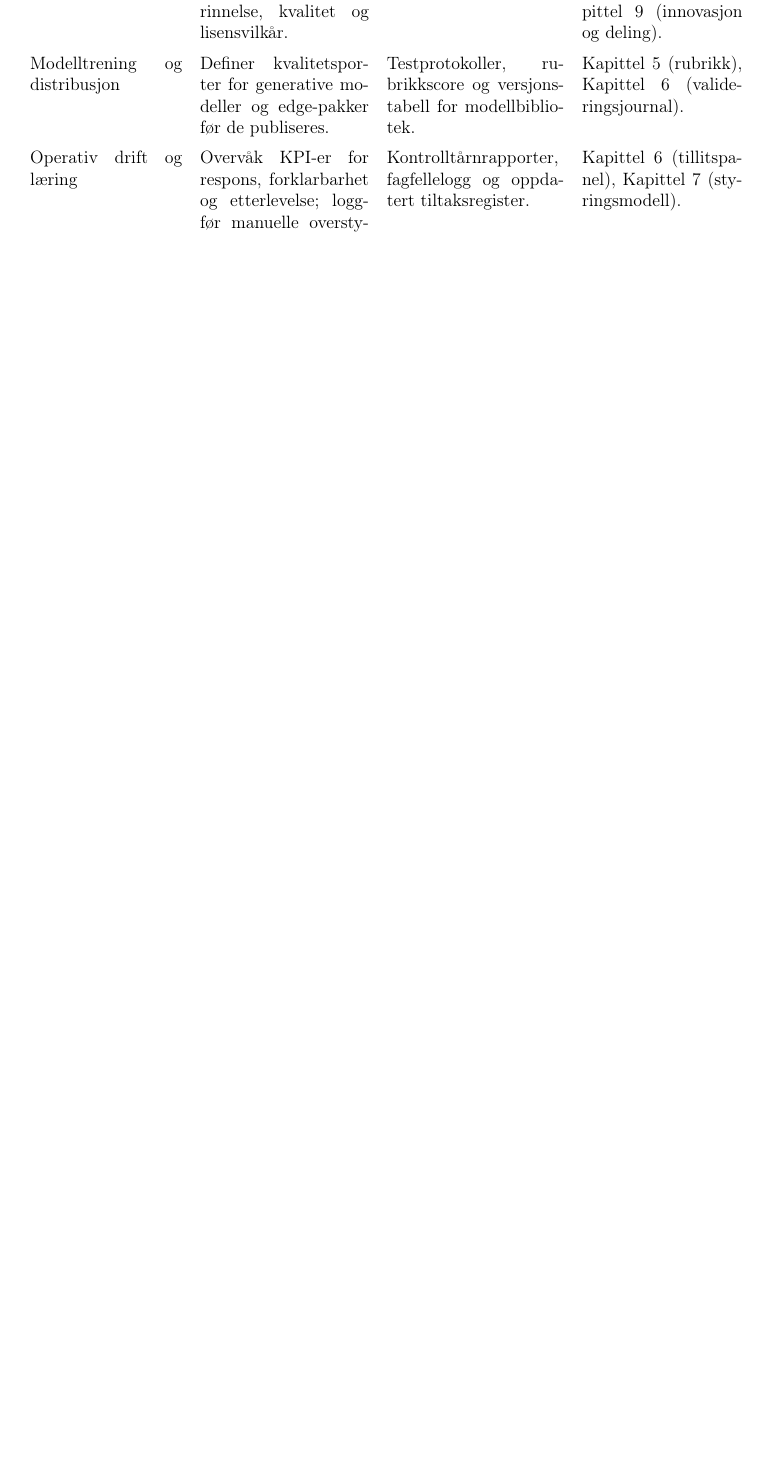
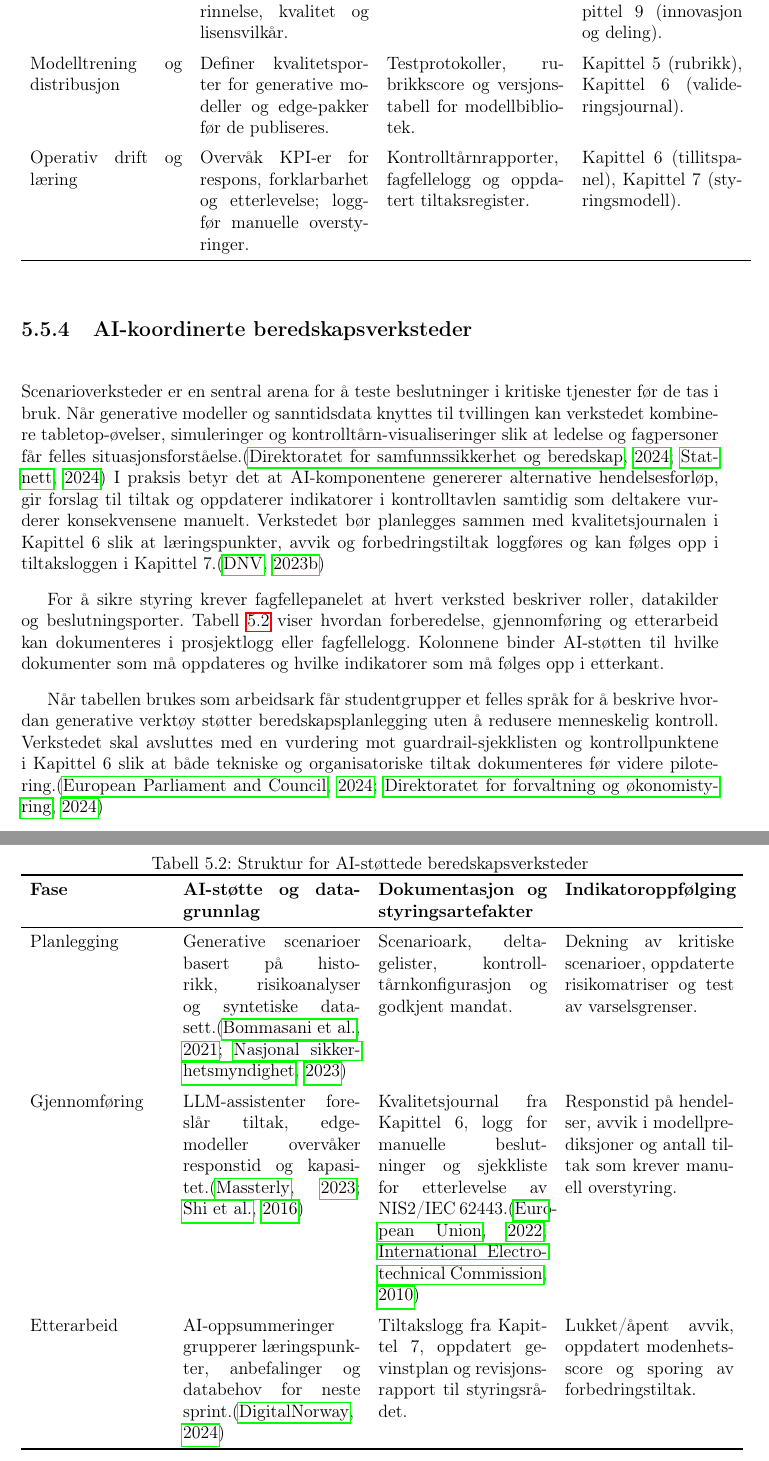
Before and after one commit to Nettking/roborepo, a LaTeX thesis (books/digitaltvilling_masterbok/main.tex, which reads books/digitaltvilling_masterbok/chapters/kapittel05-ai.tex): part of page 112 of 289 before the commit and two parts of pages 112 and 113 of 291 after it, the two joined at a grey line, cut so that both start at the same text, the shorter picture padded with empty space. Compiled offline with pdfLaTeX.

Commit message:
DT-108: Legg til AI-koordinerte beredskapsverksteder

```diff
--- a/books/digitaltvilling_masterbok/chapters/kapittel05-ai.tex
+++ b/books/digitaltvilling_masterbok/chapters/kapittel05-ai.tex
@@ -84,6 +84,30 @@ Tabell~\ref{tab:kontrollpunkter-generativ} viser hvordan styringen kan dokumente
 \end{table}
 
 Denne styringsrammen gjør det enklere å argumentere for generativt databruk overfor juridiske og etiske vurderinger. Studentteam kan bruke tabellen som sjekkliste i prosjektgjennomgangen og som vedlegg når rubrikken fra lærerveiledningen skal dokumenteres.
+
+\subsection{AI-koordinerte beredskapsverksteder}
+Scenarioverksteder er en sentral arena for å teste beslutninger i kritiske tjenester før de tas i bruk. Når generative modeller og sanntidsdata knyttes til tvillingen kan verkstedet kombinere tabletop-øvelser, simuleringer og kontrolltårn-visualiseringer slik at ledelse og fagpersoner får felles situasjonsforståelse.\citep{dsb2024nser,statnett2024kontrolltarn} I praksis betyr det at AI-komponentene genererer alternative hendelsesforløp, gir forslag til tiltak og oppdaterer indikatorer i kontrolltavlen samtidig som deltakere vurderer konsekvensene manuelt. Verkstedet bør planlegges sammen med kvalitetsjournalen i Kapittel~6 slik at læringspunkter, avvik og forbedringstiltak loggføres og kan følges opp i tiltaksloggen i Kapittel~7.\citep{dnv2023digitalassurance}
+
+For å sikre styring krever fagfellepanelet at hvert verksted beskriver roller, datakilder og beslutningsporter. Tabell~\ref{tab:beredskapsverksted-ai} viser hvordan forberedelse, gjennomføring og etterarbeid kan dokumenteres i prosjektlogg eller fagfellelogg. Kolonnene binder AI-støtten til hvilke dokumenter som må oppdateres og hvilke indikatorer som må følges opp i etterkant.
+
+\begin{table}[htbp]
+    \centering
+    \caption{Struktur for AI-støttede beredskapsverksteder}
+    \label{tab:beredskapsverksted-ai}
+    \begin{tabular}{p{3.2cm}p{4.2cm}p{4.0cm}p{4.0cm}}
+        \toprule
+        \textbf{Fase} & \textbf{AI-støtte og datagrunnlag} & \textbf{Dokumentasjon og styringsartefakter} & \textbf{Indikatoroppfølging} \\
+        \midrule
+        Planlegging & Generative scenarioer basert på historikk, risikoanalyser og syntetiske datasett.\citep{bommasani2021opportunities,nsm2023grunnprinsipper} & Scenarioark, deltagelister, kontrolltårnkonfigurasjon og godkjent mandat. & Dekning av kritiske scenarioer, oppdaterte risikomatriser og test av varselsgrenser. \\
+        \addlinespace
+        Gjennomføring & LLM-assistenter foreslår tiltak, edge-modeller overvåker responstid og kapasitet.\citep{massterly2023operations,shi2016edge} & Kvalitetsjournal fra Kapittel~6, logg for manuelle beslutninger og sjekkliste for etterlevelse av NIS2/IEC~62443.\citep{eu2022nis2,iec62443-2-1} & Responstid på hendelser, avvik i modellprediksjoner og antall tiltak som krever manuell overstyring. \\
+        \addlinespace
+        Etterarbeid & AI-oppsummeringer grupperer læringspunkter, anbefalinger og databehov for neste sprint.\citep{digitalnorway2024dataspace} & Tiltakslogg fra Kapittel~7, oppdatert gevinstplan og revisjonsrapport til styringsrådet. & Lukket/åpent avvik, oppdatert modenhetsscore og sporing av forbedringstiltak. \\
+        \bottomrule
+    \end{tabular}
+\end{table}
+
+Når tabellen brukes som arbeidsark får studentgrupper et felles språk for å beskrive hvordan generative verktøy støtter beredskapsplanlegging uten å redusere menneskelig kontroll. Verkstedet skal avsluttes med en vurdering mot guardrail-sjekklisten og kontrollpunktene i Kapittel~6 slik at både tekniske og organisatoriske tiltak dokumenteres før videre pilotering.\citep{eu2024aiact,dfo2024internkontroll}
 
 \subsection{Guardrails for generative tvillinger og syntetiske data}
 For å møte kravene i AI-forordningen og nasjonale styringsstandarder må laboratoriet etablere guardrails som hindrer at generative tvillinger introduserer uønsket risiko eller lovbrudd.\citep{eu2024aiact,dfo2024internkontroll} Guardrailsene gjør det tydelig hvilke datakilder som er tillatt, hvordan modellene skal testes og hvem som kan godkjenne endringer før de påvirker drift. Erfaring fra norske pilotprosjekter viser at guardrails må beskrive både tekniske sperrer og beslutningspunkter som kan dokumenteres i kvalitetsjournalen fra Kapittel~6.
```
Also changed, not shown: books/digitaltvilling_masterbok/completed_tasks.md (+1 -0 lines), books/digitaltvilling_masterbok/support/oppgavetavle.md (+1 -0 lines), books/digitaltvilling_masterbok/task_queue.md (+1 -0 lines), 1 other file.
